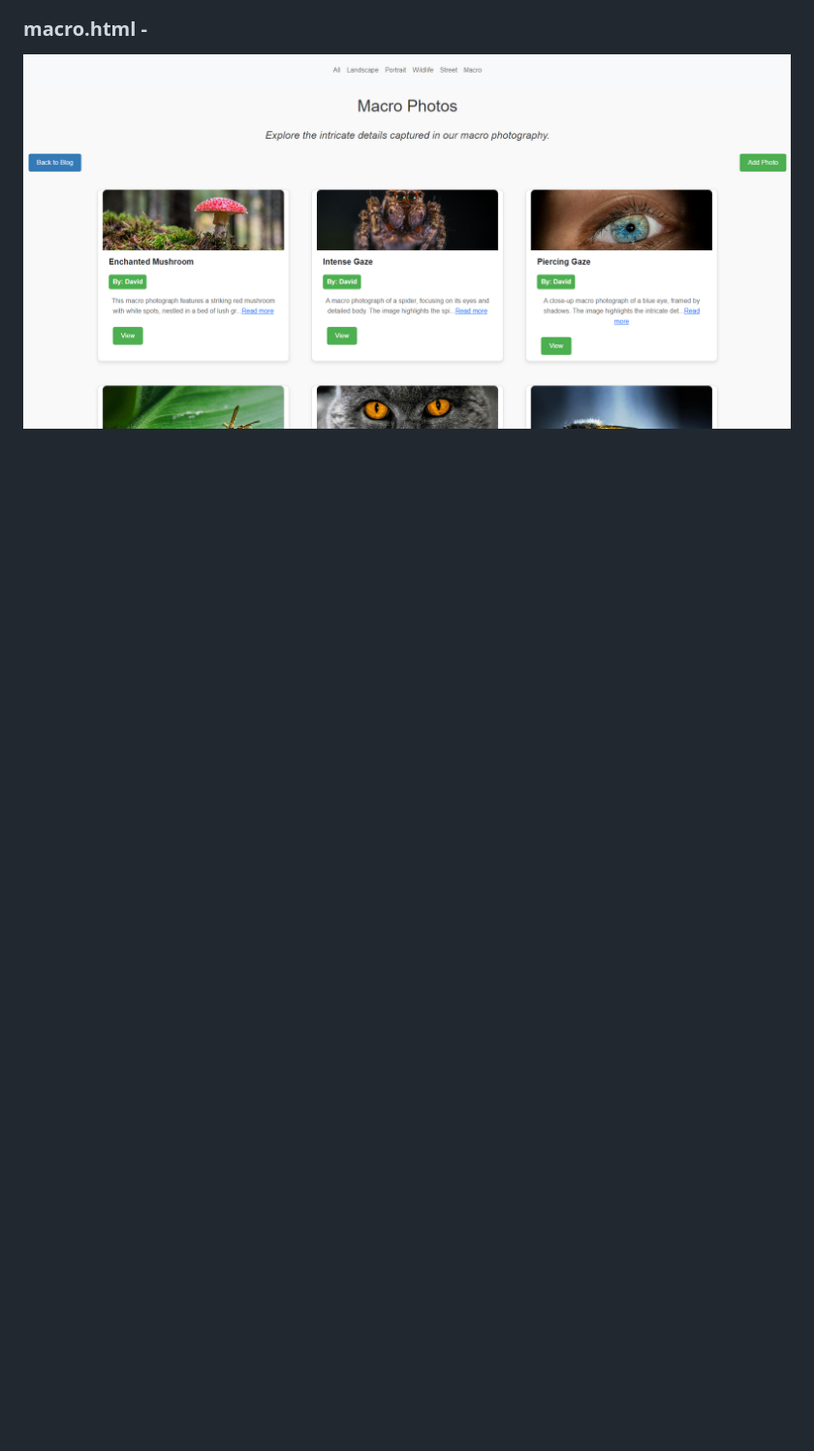
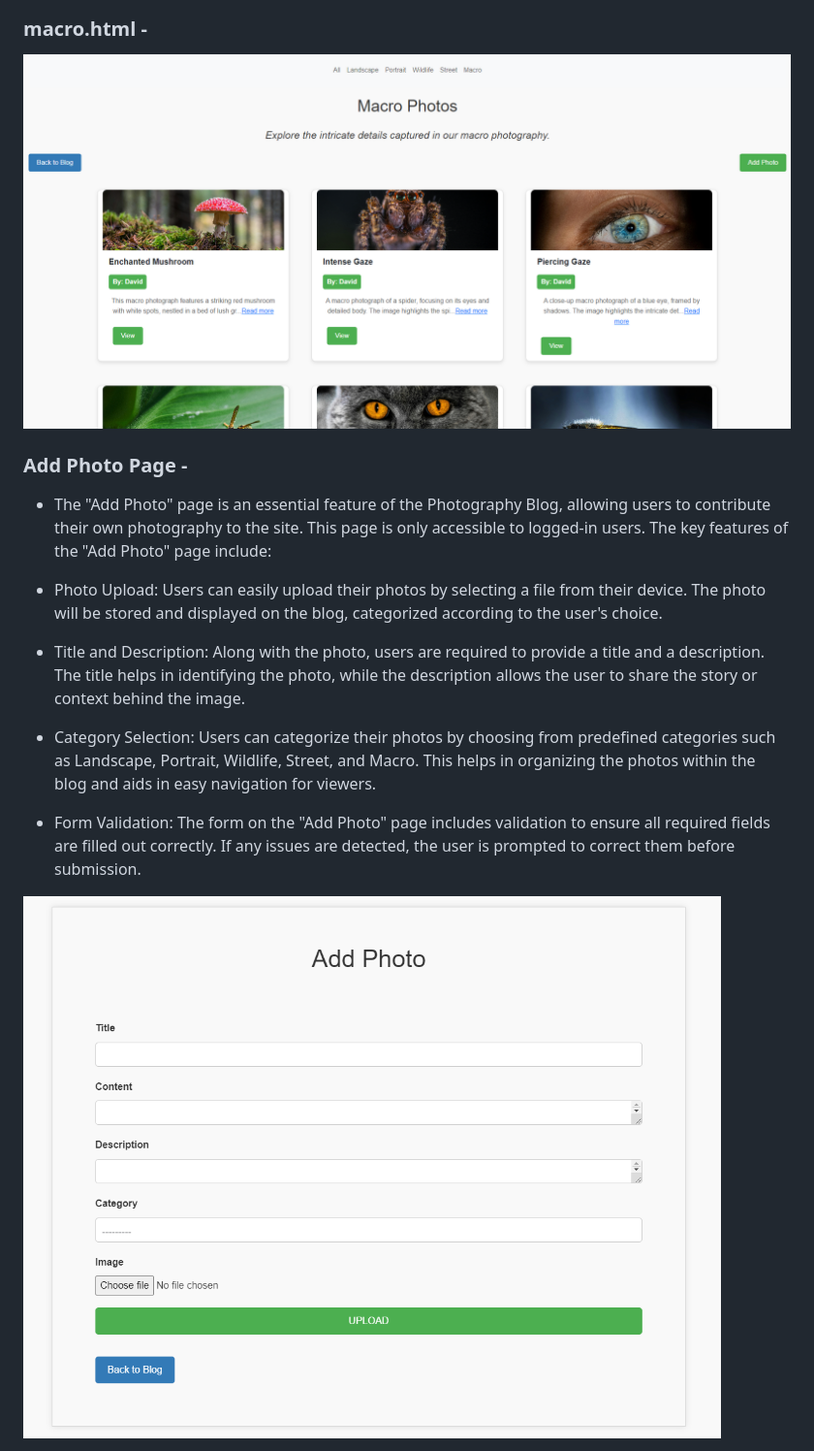
Before and after one commit to trxdave/photography-blog, a Markdown page: README.md, the part around one of its changes. Shown at 97% size. Drawn GitHub-style; pictures changed too: documentation/images/addphoto1.png (added); blank space fills up the shorter version.

```diff
--- a/README.md
+++ b/README.md
@@ -264,3 +264,18 @@ The design of the Photography Blog is modern and minimalist, with a focus on sho
 ![alt text](documentation/images/street1.png)
 ### macro.html -
 ![alt text](documentation/images/macro1.png)
+
+### Add Photo Page -
+
+- The "Add Photo" page is an essential feature of the Photography Blog, allowing users to contribute their own photography to the site. This page is only accessible to logged-in users. The key features of the "Add Photo" page include:
+
+- Photo Upload: Users can easily upload their photos by selecting a file from their device. The photo will be stored and displayed on the blog, categorized according to the user's choice.
+
+- Title and Description: Along with the photo, users are required to provide a title and a description. The title helps in identifying the photo, while the description allows the user to share the story or context behind the image.
+
+- Category Selection: Users can categorize their photos by choosing from predefined categories such as Landscape, Portrait, Wildlife, Street, and Macro. This helps in organizing the photos within the blog and aids in easy navigation for viewers.
+
+- Form Validation: The form on the "Add Photo" page includes validation to ensure all required fields are filled out correctly. If any issues are detected, the user is prompted to correct them before submission.
+
+![alt text](documentation/images/addphoto1.png)
+
```
Also changed, not shown: other parts of README.md (+22 -2 lines), documentation/images/photo-success-deleted.png (added), 3 other files.
